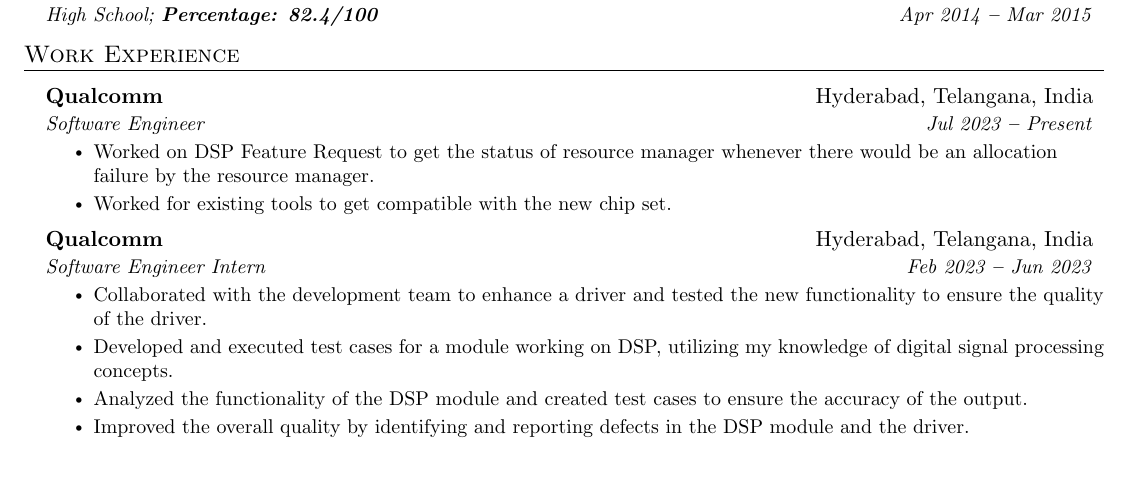
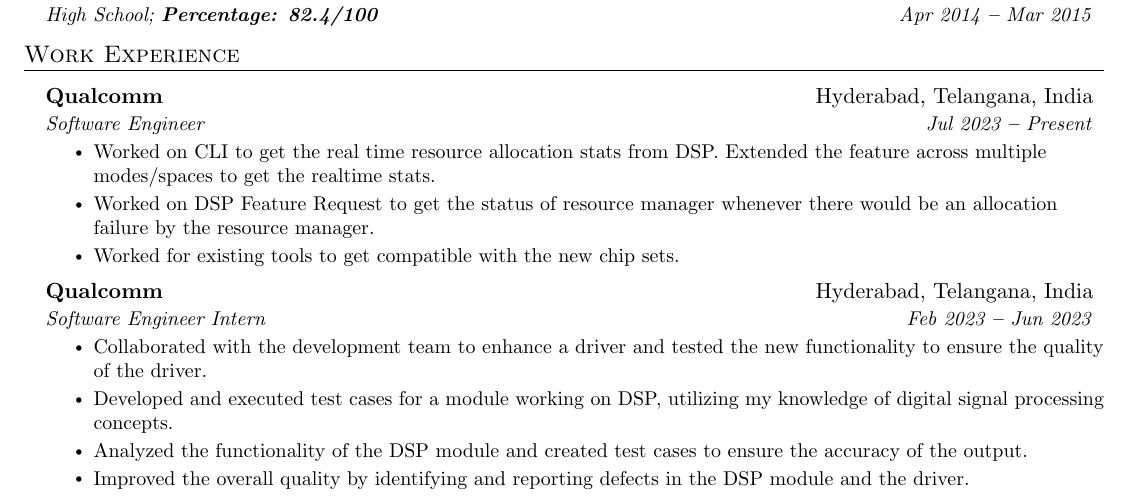
Before and after one commit to skjha98/resume-latex, a LaTeX CV (resume.tex): part of page 1 of 2, cut so that both start at the same text, the shorter picture padded with empty space. Compiled offline with pdfLaTeX.

Commit message:
Updated fields

```diff
--- a/resume.tex
+++ b/resume.tex
@@ -206,8 +206,9 @@
       {Qualcomm}{Hyderabad, Telangana, India}
       {Software Engineer}{Jul 2023 \textbf{--} Present}
         \resumeItemListStart
+            \resumeItem{Worked on CLI to get the real time resource allocation stats from DSP. Extended the feature across multiple modes/spaces to get the realtime stats.}
             \resumeItem{Worked on DSP Feature Request to get the status of resource manager whenever there would be an allocation failure by the resource manager.}
-            \resumeItem{Worked for existing tools to get compatible with the new chip set.}
+            \resumeItem{Worked for existing tools to get compatible with the new chip sets.}
         \resumeItemListEnd
 
     \resumeSubheading
```
